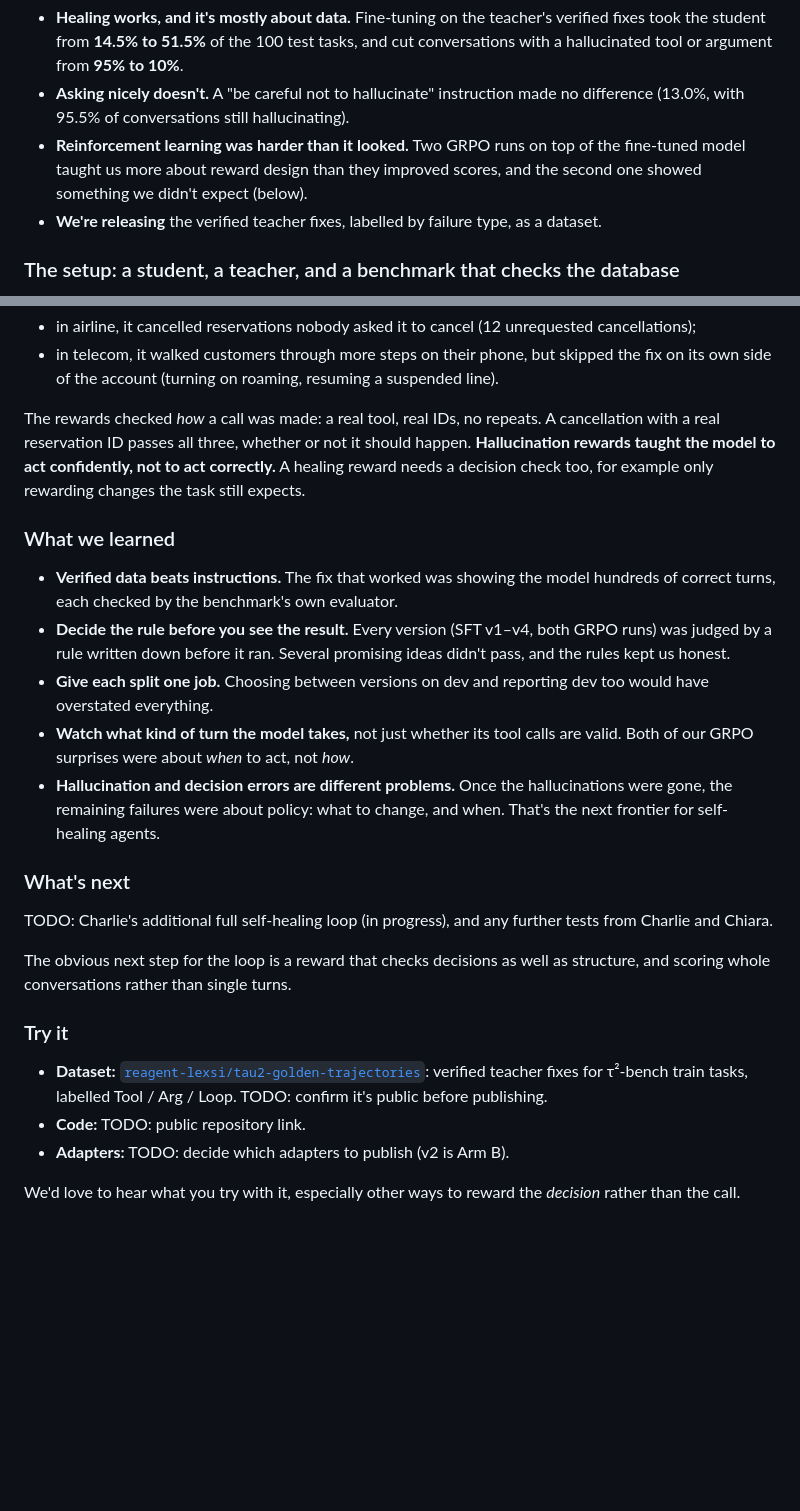
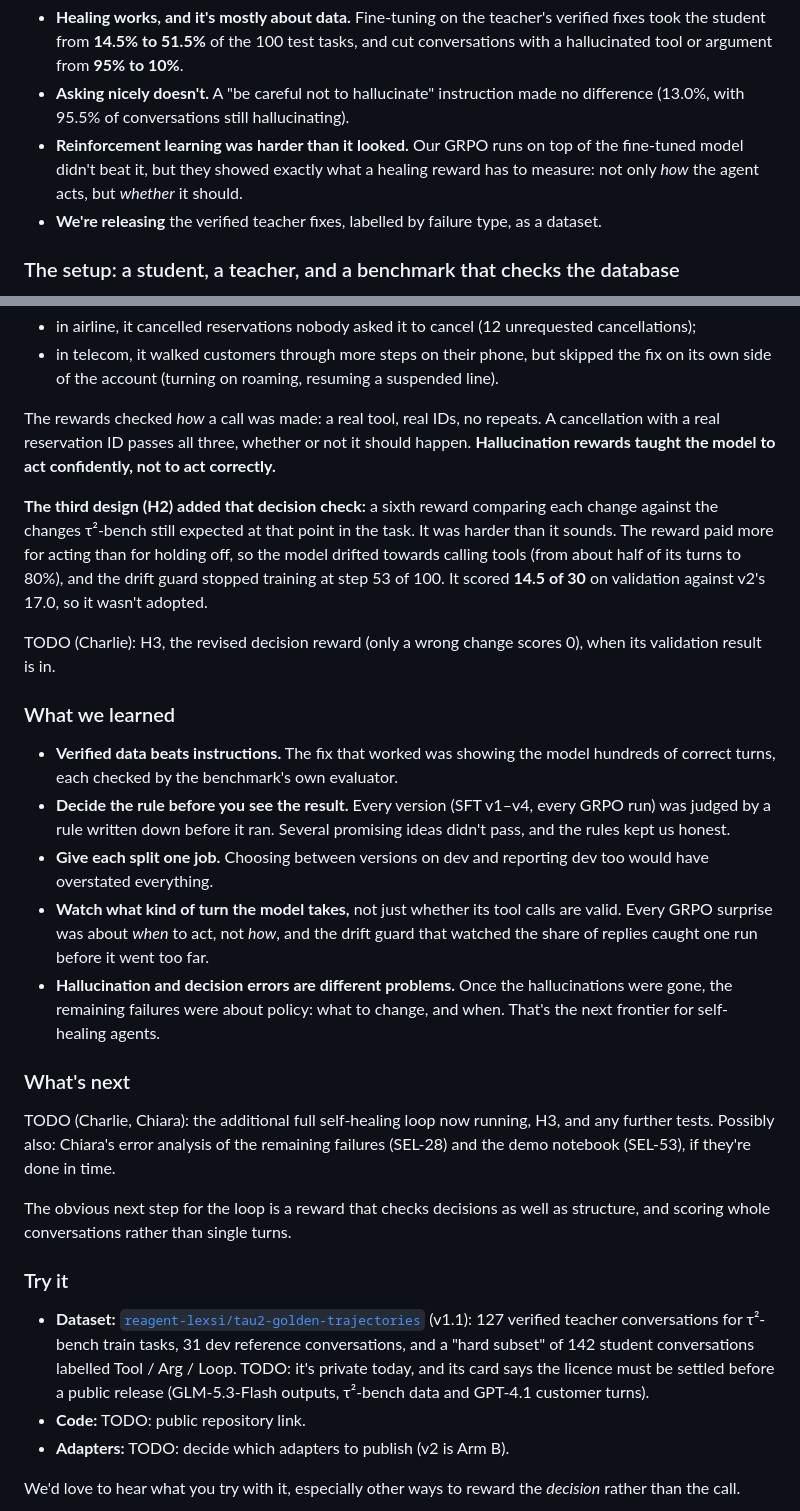
Before and after one commit to CharlieGalvin/lexsi-labs-reflexive-agent, a Markdown page: docs/blog/reflexive-agents.md, 2 parts joined by grey strips. Drawn GitHub-style; blank space fills up the shorter version.

```diff
--- a/docs/blog/reflexive-agents.md
+++ b/docs/blog/reflexive-agents.md
@@ -27,9 +29,9 @@ stack ([AgentTune](https://github.com/Lexsi-Labs/AgentTune), AuditKIT and DECIDE
   hallucinated tool or argument from **95% to 10%**.
 * **Asking nicely doesn't.** A "be careful not to hallucinate" instruction made no difference
   (13.0%, with 95.5% of conversations still hallucinating).
-* **Reinforcement learning was harder than it looked.** Two GRPO runs on top of the fine-tuned
-  model taught us more about reward design than they improved scores, and the second one
-  showed something we didn't expect (below).
+* **Reinforcement learning was harder than it looked.** Our GRPO runs on top of the fine-tuned
+  model didn't beat it, but they showed exactly what a healing reward has to measure: not only
+  *how* the agent acts, but *whether* it should.
 * **We're releasing** the verified teacher fixes, labelled by failure type, as a dataset.
 
 ### The setup: a student, a teacher, and a benchmark that checks the database
@@ -169,37 +180,49 @@ hallucinations at all. They were **decisions**:
 
 The rewards checked *how* a call was made: a real tool, real IDs, no repeats. A cancellation with a
 real reservation ID passes all three, whether or not it should happen. **Hallucination rewards
-taught the model to act confidently, not to act correctly.** A healing reward needs a decision check
-too, for example only rewarding changes the task still expects.
+taught the model to act confidently, not to act correctly.**
+
+**The third design (H2) added that decision check:** a sixth reward comparing each change against
+the changes τ²-bench still expected at that point in the task. It was harder than it sounds. The
+reward paid more for acting than for holding off, so the model drifted towards calling tools (from
+about half of its turns to 80%), and the drift guard stopped training at step 53 of 100. It scored
+**14.5 of 30** on validation against v2's 17.0, so it wasn't adopted.
+
+TODO (Charlie): H3, the revised decision reward (only a wrong change scores 0), when its
+validation result is in.
 
 ### What we learned
 
 * **Verified data beats instructions.** The fix that worked was showing the model hundreds of
   correct turns, each checked by the benchmark's own evaluator.
-* **Decide the rule before you see the result.** Every version (SFT v1–v4, both GRPO runs) was
+* **Decide the rule before you see the result.** Every version (SFT v1–v4, every GRPO run) was
   judged by a rule written down before it ran. Several promising ideas didn't pass, and the rules
   kept us honest.
 * **Give each split one job.** Choosing between versions on dev and reporting dev too would have
   overstated everything.
-* **Watch what kind of turn the model takes,** not just whether its tool calls are valid. Both of
-  our GRPO surprises were about *when* to act, not *how*.
+* **Watch what kind of turn the model takes,** not just whether its tool calls are valid. Every
+  GRPO surprise was about *when* to act, not *how*, and the drift guard that watched the share of
+  replies caught one run before it went too far.
 * **Hallucination and decision errors are different problems.** Once the hallucinations were
   gone, the remaining failures were about policy: what to change, and when. That's the next frontier
   for self-healing agents.
 
 ### What's next
 
-TODO: Charlie's additional full self-healing loop (in progress), and any further tests from
-Charlie and Chiara.
+TODO (Charlie, Chiara): the additional full self-healing loop now running, H3, and any further
+tests. Possibly also: Chiara's error analysis of the remaining failures (SEL-28) and the demo
+notebook (SEL-53), if they're done in time.
 
 The obvious next step for the loop is a reward that checks decisions as well as structure, and
 scoring whole conversations rather than single turns.
 
 ### Try it
 
-* **Dataset:** [`reagent-lexsi/tau2-golden-trajectories`](https://huggingface.co/datasets/reagent-lexsi/tau2-golden-trajectories):
-  verified teacher fixes for τ²-bench train tasks, labelled Tool / Arg / Loop. TODO: confirm it's
-  public before publishing.
+* **Dataset:** [`reagent-lexsi/tau2-golden-trajectories`](https://huggingface.co/datasets/reagent-lexsi/tau2-golden-trajectories)
+  (v1.1): 127 verified teacher conversations for τ²-bench train tasks, 31 dev reference
+  conversations, and a "hard subset" of 142 student conversations labelled Tool / Arg / Loop.
+  TODO: it's private today, and its card says the licence must be settled before a public release
+  (GLM-5.3-Flash outputs, τ²-bench data and GPT-4.1 customer turns).
 * **Code:** TODO: public repository link.
 * **Adapters:** TODO: decide which adapters to publish (v2 is Arm B).
 
```
Also changed, not shown: other parts of docs/blog/reflexive-agents.md (+20 -9 lines), docs/blog/img/test-results.png (added), 1 other file.
